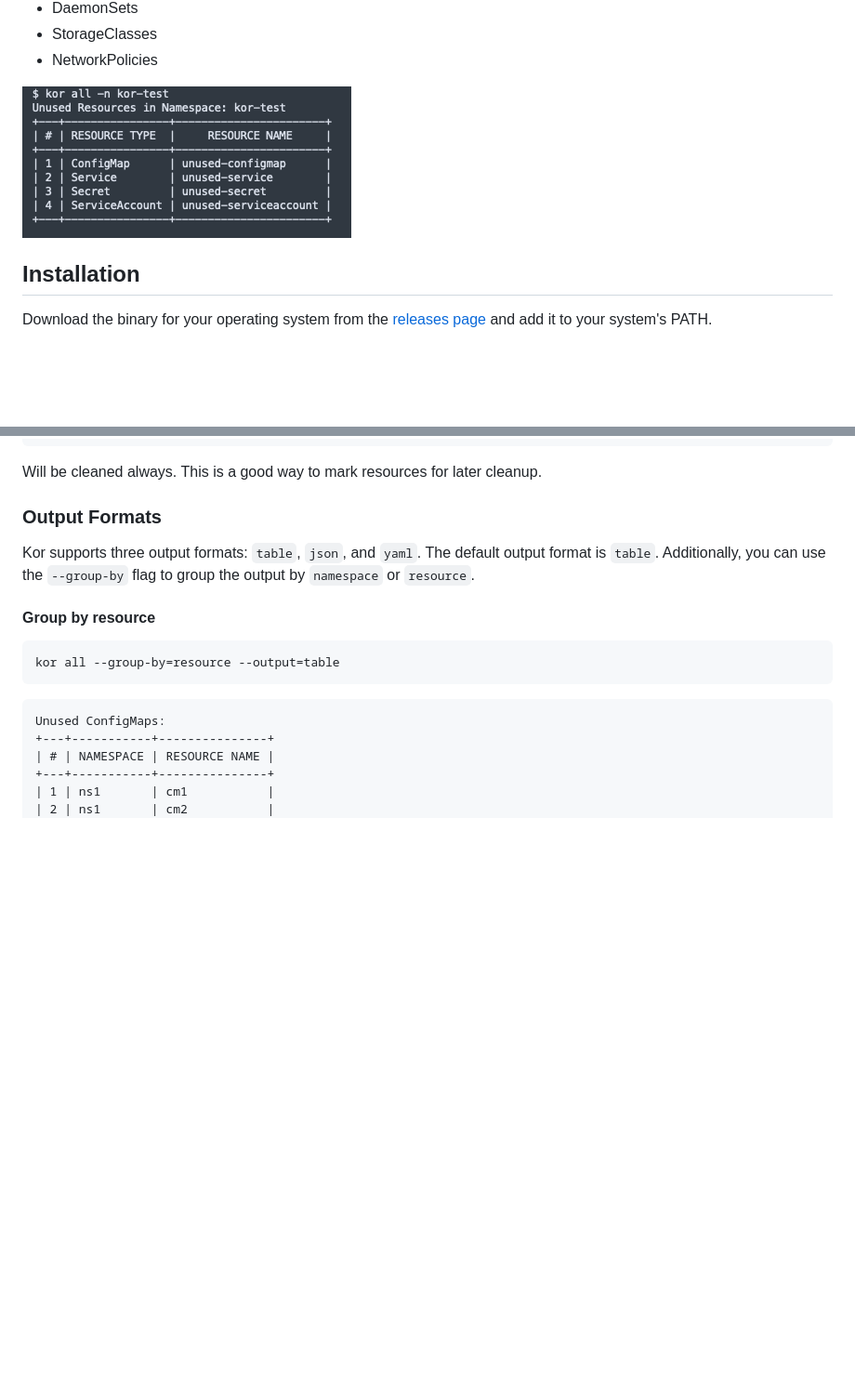
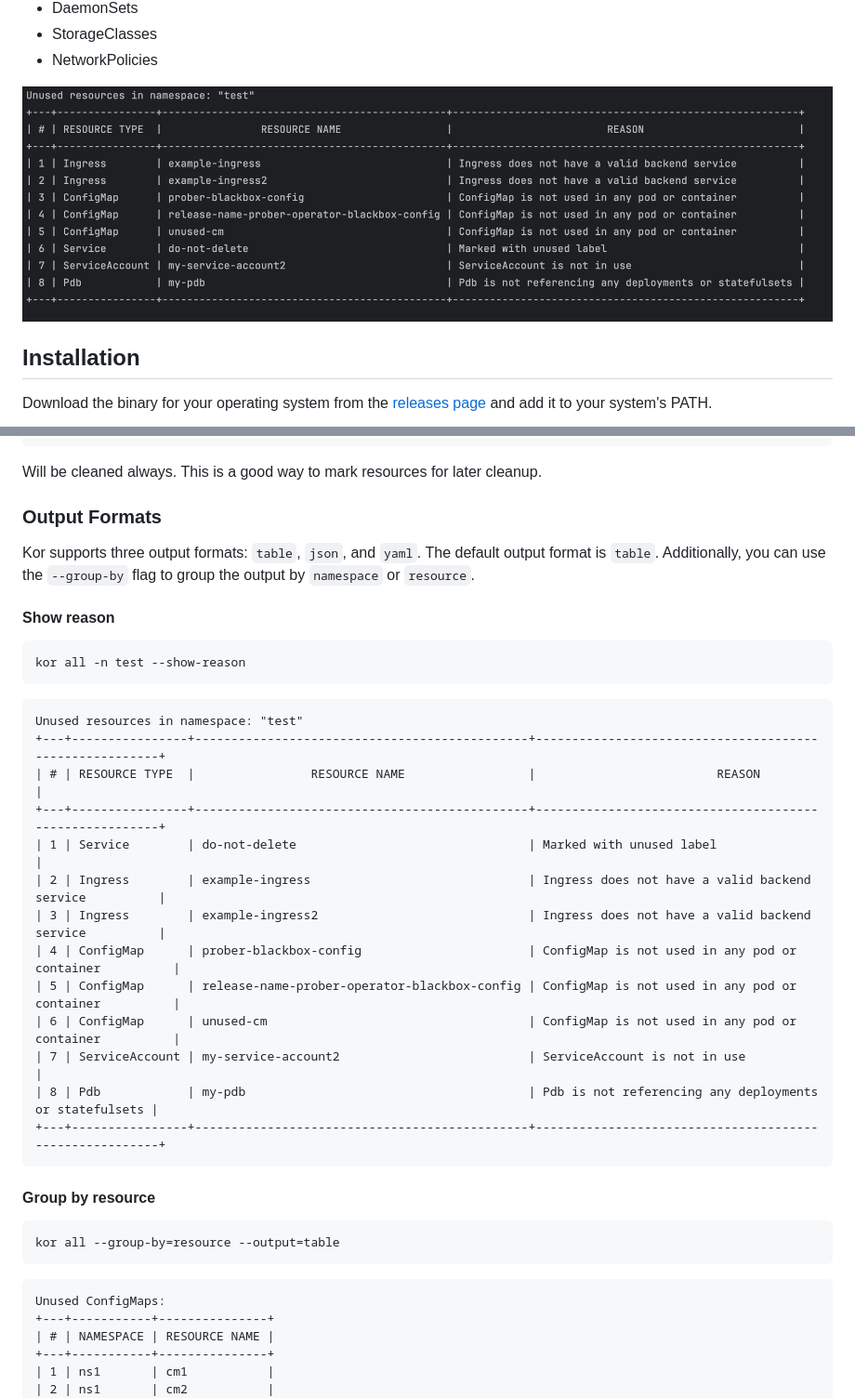
Before and after one commit to yonahd/kor, a Markdown page: README.md, 2 parts joined by grey strips. Shown at 93% size. Rendered like a GitHub page; pictures changed too: images/show_reason_screenshot.png (added); blank space fills up the shorter version.

Commit message:
update readme to show unused reason

````diff
--- a/README.md
+++ b/README.md
@@ -31,7 +31,7 @@ Kor is a tool to discover unused Kubernetes resources. Currently, Kor can identi
 - StorageClasses
 - NetworkPolicies
 
-![Kor Screenshot](/images/screenshot.png)
+![Kor Screenshot](/images/show_reason_screenshot.png)
 
 ## Installation
 
@@ -224,6 +224,27 @@ Will be cleaned always. This is a good way to mark resources for later cleanup.
 Kor supports three output formats: `table`, `json`, and `yaml`. The default output format is `table`.
 Additionally, you can use the `--group-by` flag to group the output by `namespace` or `resource`.
 
+#### Show reason
+
+```sh
+kor all -n test --show-reason
+```
+```
+Unused resources in namespace: "test"
++---+----------------+----------------------------------------------+--------------------------------------------------------+
+| # | RESOURCE TYPE  |                RESOURCE NAME                 |                         REASON                         |
++---+----------------+----------------------------------------------+--------------------------------------------------------+
+| 1 | Service        | do-not-delete                                | Marked with unused label                               |
+| 2 | Ingress        | example-ingress                              | Ingress does not have a valid backend service          |
+| 3 | Ingress        | example-ingress2                             | Ingress does not have a valid backend service          |
+| 4 | ConfigMap      | prober-blackbox-config                       | ConfigMap is not used in any pod or container          |
+| 5 | ConfigMap      | release-name-prober-operator-blackbox-config | ConfigMap is not used in any pod or container          |
+| 6 | ConfigMap      | unused-cm                                    | ConfigMap is not used in any pod or container          |
+| 7 | ServiceAccount | my-service-account2                          | ServiceAccount is not in use                           |
+| 8 | Pdb            | my-pdb                                       | Pdb is not referencing any deployments or statefulsets |
++---+----------------+----------------------------------------------+--------------------------------------------------------+
+```
+
 #### Group by resource
 
 ```sh
````
